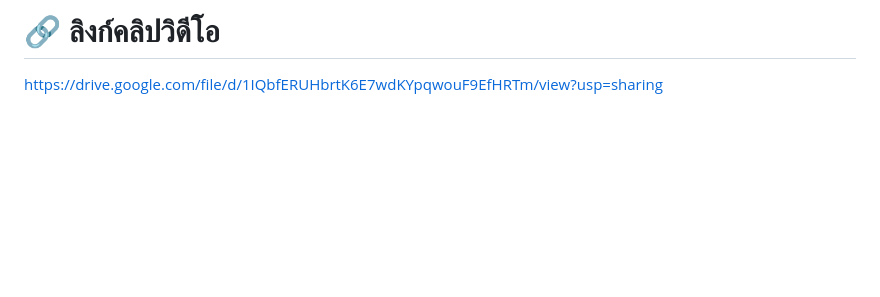
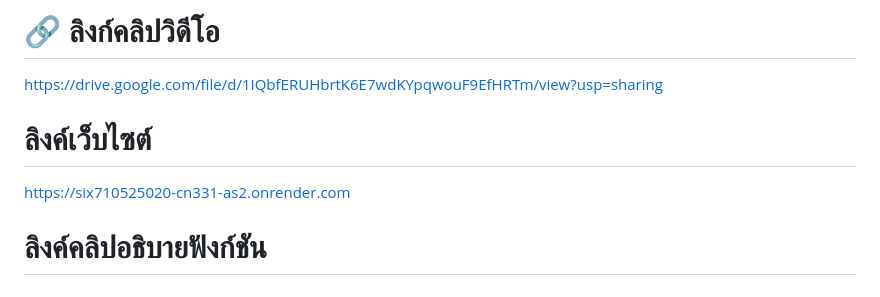
Before and after one commit to 6710525020/6710525020-cn331-as2, a Markdown page: README.md, the part around the change. Rendered like a GitHub page; blank space fills up the shorter version.

```diff
--- a/README.md
+++ b/README.md
@@ -28,3 +28,6 @@ user สามารถดูรายการห้องทั้งหมด
 admin สามารถเข้าถึงรายละเอียดของการจองห้องแต่ละห้องว่า user ไหนจองเวลาไหนได้บ้าง โดยไม่ผ่านตัวของ Django admin interface
 # 🔗 ลิงก์คลิปวิดีโอ
 https://drive.google.com/file/d/1IQbfERUHbrtK6E7wdKYpqwouF9EfHRTm/view?usp=sharing
+# ลิงค์เว็บไซต์
+https://six710525020-cn331-as2.onrender.com
+# ลิงค์คลิปอธิบายฟังก์ชัน
```
